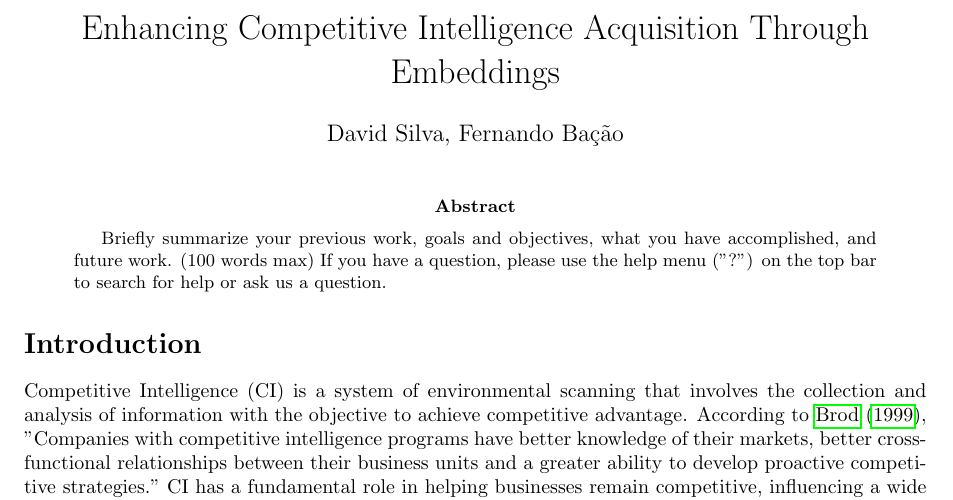
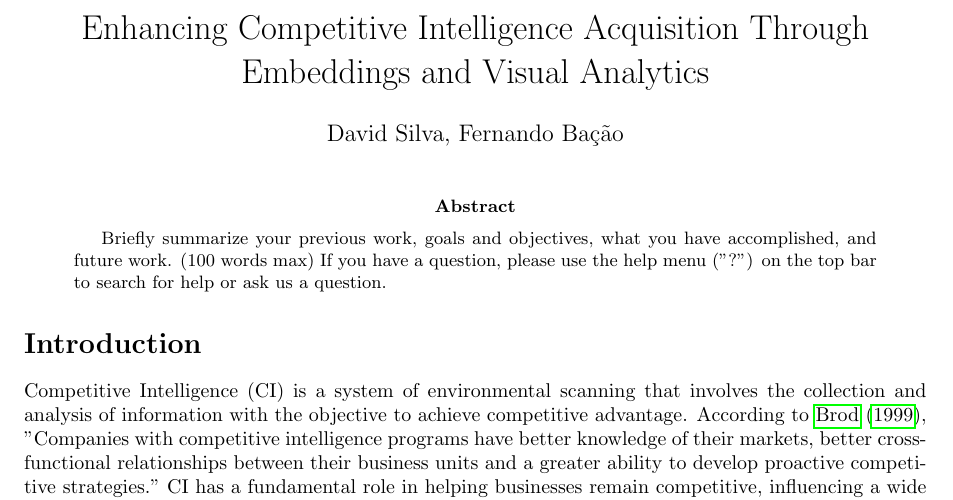
Before and after one commit to stuartgo/mapintel, a LaTeX paper (reports/report0221/main.tex): part of page 1 of 9, cut so that both start at the same text. The pictures show the PDF file reports/report0221/main.pdf that the author committed with the source.

Commit message:
Change paper title

```diff
--- a/reports/report0221/main.tex
+++ b/reports/report0221/main.tex
@@ -14,7 +14,7 @@
 \pgfplotsset{compat=1.12}
 \PrerenderUnicode{ü}
 
-\title{Enhancing Competitive Intelligence Acquisition Through Embeddings}
+\title{Enhancing Competitive Intelligence Acquisition Through Embeddings and Visual Analytics}
 \author{David Silva, Fernando Bação}
 \date{}
 
```
Also changed, not shown: reports/report0221/main.pdf.
